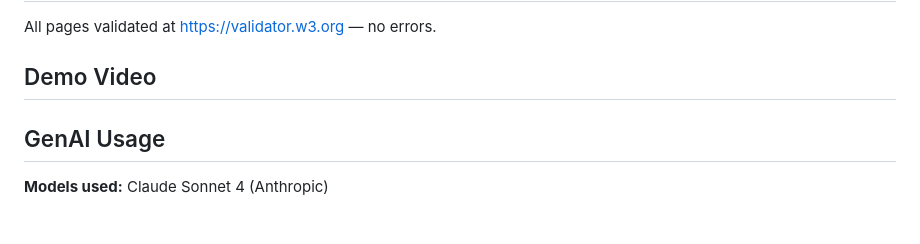
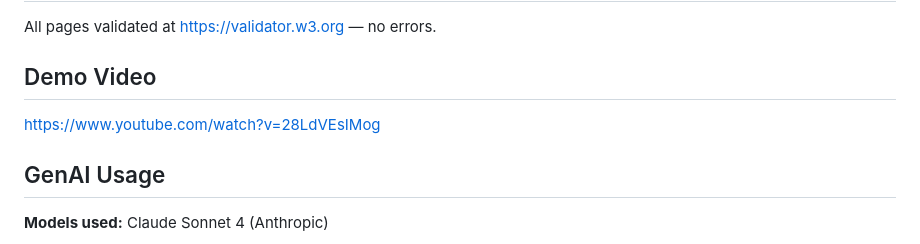
Before and after one commit to KeshviChoksi/homepage, a Markdown page: README.md, the part around the change. Drawn GitHub-style.

```diff
--- a/README.md
+++ b/README.md
@@ -69,7 +69,7 @@ Deployed via GitHub Pages at: `https://keshvichoksi.github.io/homepage`
 All pages validated at [https://validator.w3.org](https://validator.w3.org) — no errors.
 
 ## Demo Video
-
+https://www.youtube.com/watch?v=28LdVEsIMog
 
 
 ## GenAI Usage
```
